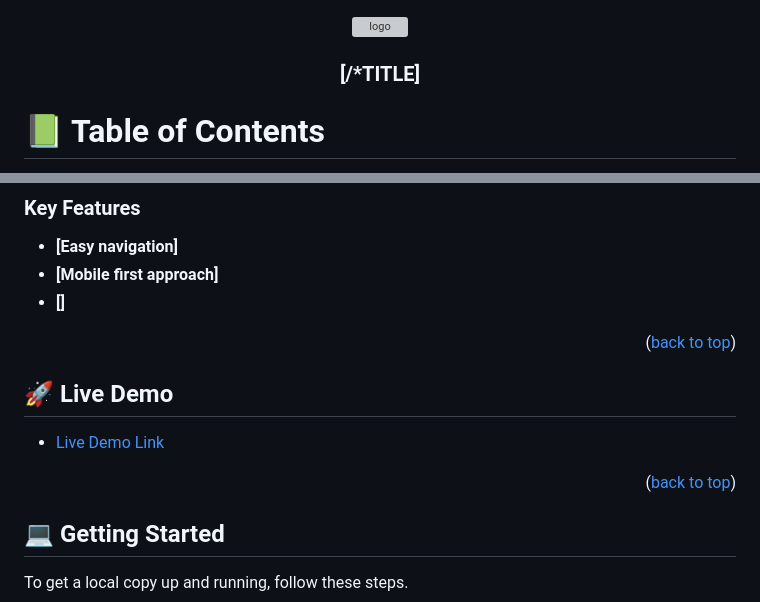
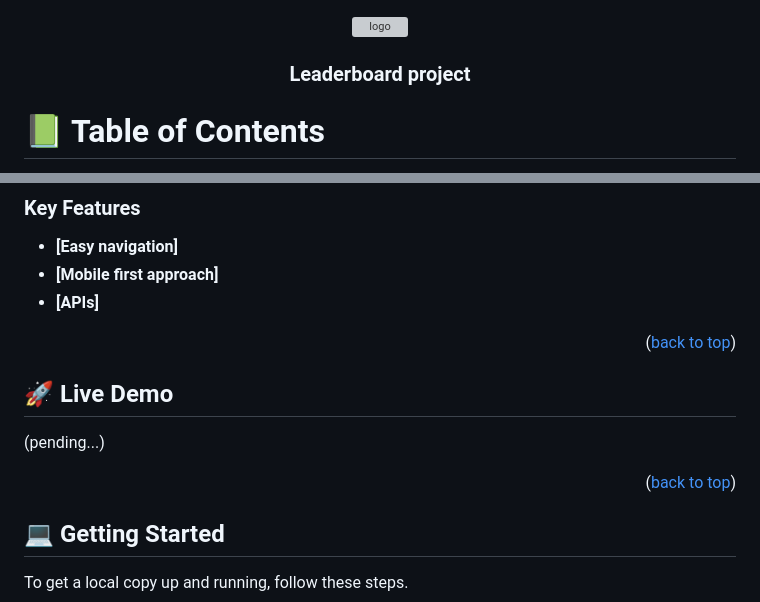
Before and after one commit to J-C-S-V/leaderboard-project, a Markdown page: README.md, 2 parts joined by grey strips. GitHub-like rendering; grey boxes are pictures that could not be loaded.

```diff
--- a/README.md
+++ b/README.md
@@ -1,7 +1,7 @@
 <div align="center">
   <img src="murple_logo.png" alt="logo" width="140"  height="auto" />
   <br/>
-  <h3><b>[/*TITLE]</b></h3>
+  <h3><b>Leaderboard project</b></h3>
 </div>
 
 # 📗 Table of Contents
@@ -57,7 +61,7 @@
 
 - **[Easy navigation]**
 - **[Mobile first approach]**
-- **[]**
+- **[APIs]**
 
 <p align="right">(<a href="#readme-top">back to top</a>)</p>
 
@@ -65,10 +69,11 @@
 
 ## 🚀 Live Demo <a name="live-demo"></a>
 
-- [Live Demo Link](https://j-c-s-v.github.io/Portfolio-setup-and-mobile-first/)
+<!-- - [Live Demo Link](https://j-c-s-v.github.io/Portfolio-setup-and-mobile-first/) -->
+
+(pending...)
 
 <p align="right">(<a href="#readme-top">back to top</a>)</p>
-
 
 <!-- GETTING STARTED -->
 
```
Also changed, not shown: other parts of README.md (+12 -7 lines).
